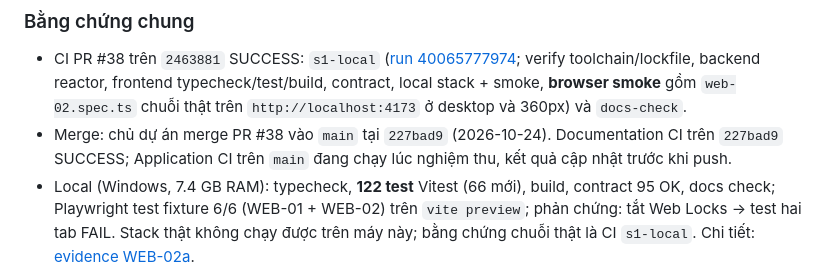
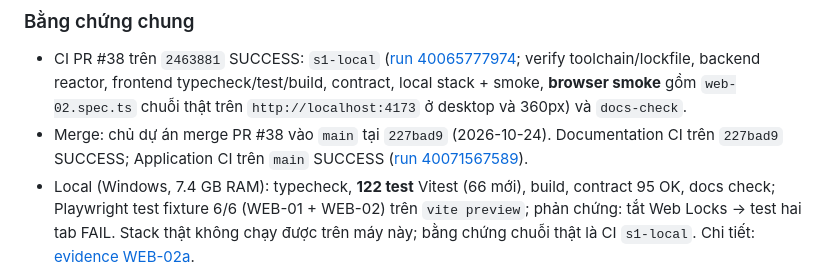
Before and after one commit to trunghieunef/fashion-ecommerce-platform, a Markdown page: docs/evidence/acceptance-2026-10-24.md, the part around the change. Rendered like a GitHub page.

Commit message:
docs(WEB-02a): record main CI success on 227bad9
Co-Authored-By: Claude Opus 5.5 <noreply@anthropic.com>

```diff
--- a/docs/evidence/acceptance-2026-10-24.md
+++ b/docs/evidence/acceptance-2026-10-24.md
@@ -16,7 +16,7 @@ contract, service, dependency không đổi. **`TASK:WEB-02` chưa Done** cho t
   typecheck/test/build, contract, local stack + smoke, **browser smoke** gồm `web-02.spec.ts` chuỗi thật trên
   `http://localhost:4173` ở desktop và 360px) và `docs-check`.
 - Merge: chủ dự án merge PR #38 vào `main` tại `227bad9` (2026-10-24). Documentation CI trên `227bad9` SUCCESS; Application
-  CI trên `main` đang chạy lúc nghiệm thu, kết quả cập nhật trước khi push.
+  CI trên `main` SUCCESS ([run 40071567589](https://github.com/trunghieunef/fashion-ecommerce-platform/actions/runs/40071567589)).
 - Local (Windows, 7.4 GB RAM): typecheck, **122 test** Vitest (66 mới), build, contract 95 OK, docs check; Playwright test
   fixture 6/6 (WEB-01 + WEB-02) trên `vite preview`; phản chứng: tắt Web Locks → test hai tab FAIL. Stack thật không chạy
   được trên máy này; bằng chứng chuỗi thật là CI `s1-local`. Chi tiết: [evidence WEB-02a](web-02a-local-2026-10-24.md).
```
